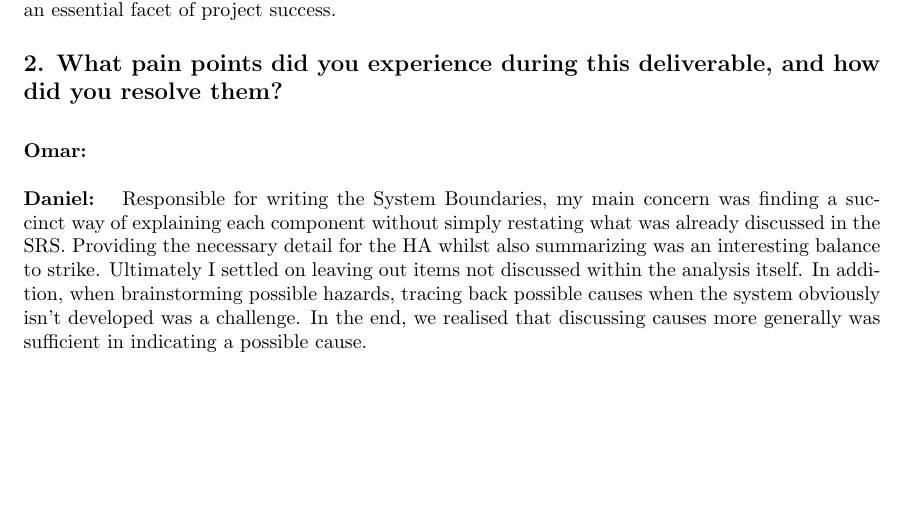
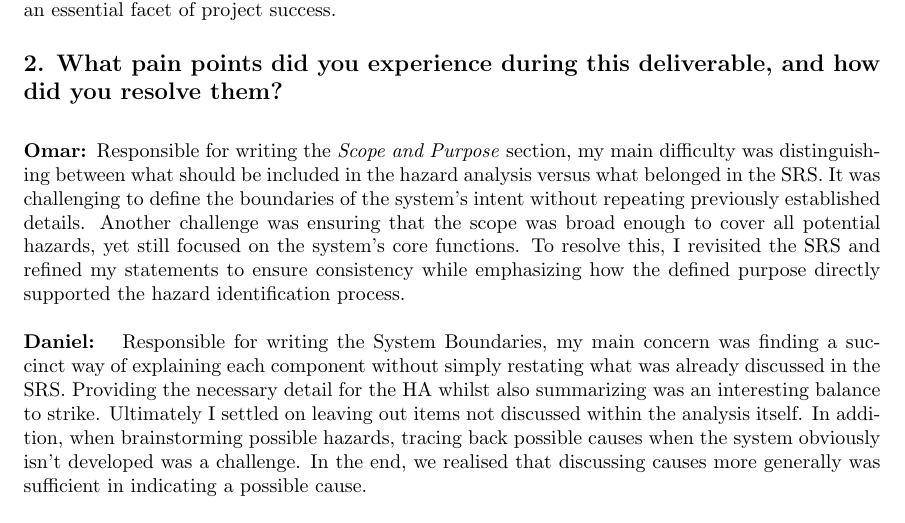
Before and after one commit to OmarHassanAdelhamid/Five-of-a-Kind-capstone-project-, a LaTeX document (docs/HazardAnalysis/HazardAnalysis.tex): part of page 12 of 14, cut so that both start at the same text, the shorter picture padded with empty space. Compiled offline with pdfLaTeX.

Commit message:
Recovered and finalized Omar reflection answers and hazard analysis updates

```diff
--- a/docs/HazardAnalysis/HazardAnalysis.tex
+++ b/docs/HazardAnalysis/HazardAnalysis.tex
@@ -375,7 +375,7 @@ identified as they relate to user productivity, an essential facet of project su
 \subsection*{2. What pain points did you experience during this deliverable, and how
 did you resolve them?}
 \bigskip
-\textbf{Omar: }
+\textbf{Omar: }Responsible for writing the \textit{Scope and Purpose} section, my main difficulty was distinguishing between what should be included in the hazard analysis versus what belonged in the SRS. It was challenging to define the boundaries of the system’s intent without repeating previously established details. Another challenge was ensuring that the scope was broad enough to cover all potential hazards, yet still focused on the system’s core functions. To resolve this, I revisited the SRS and refined my statements to ensure consistency while emphasizing how the defined purpose directly supported the hazard identification process.
 \newline
 \newline
 \textbf{Daniel: } Responsible for writing the System Boundaries, my main concern was finding a succinct way of explaining each component without simply restating what was already discussed in the SRS. Providing the necessary detail for the HA whilst also summarizing was an interesting balance to strike. Ultimately I settled on leaving out items not discussed within the analysis itself. In addition, when brainstorming possible hazards, tracing back possible causes when the system obviously isn't developed was a challenge. In the end, we realised that discussing causes more generally was sufficient in indicating a possible cause.
```
Also changed, not shown: docs/HazardAnalysis/HazardAnalysis.pdf, 4 other files.
